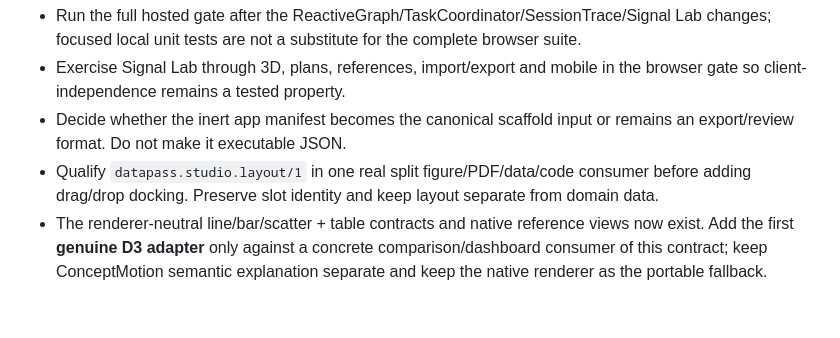
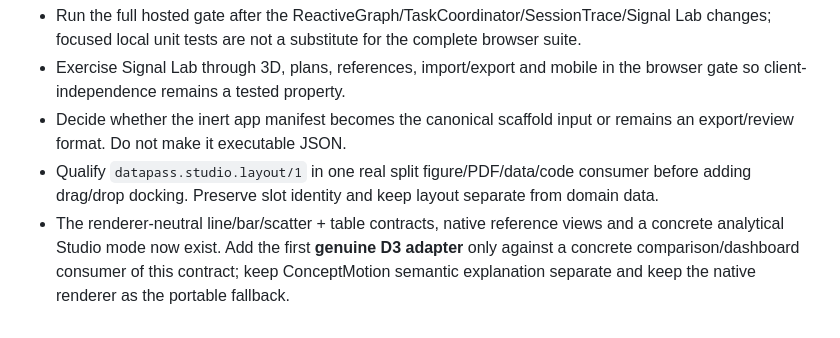
Before and after one commit to julian-passebecq/datapass-studio, a Markdown page: docs/NEXT_PASS.md, the part around the change. GitHub-like rendering.

Commit message:
docs(studio): include the concrete analytical data composition

```diff
--- a/docs/NEXT_PASS.md
+++ b/docs/NEXT_PASS.md
@@ -24,4 +24,4 @@ Do not restart Mosaic, AtlasNote, DiagramCloud or every portfolio app in this re
 - Exercise Signal Lab through 3D, plans, references, import/export and mobile in the browser gate so client-independence remains a tested property.
 - Decide whether the inert app manifest becomes the canonical scaffold input or remains an export/review format. Do not make it executable JSON.
 - Qualify `datapass.studio.layout/1` in one real split figure/PDF/data/code consumer before adding drag/drop docking. Preserve slot identity and keep layout separate from domain data.
-- The renderer-neutral line/bar/scatter + table contracts and native reference views now exist. Add the first **genuine D3 adapter** only against a concrete comparison/dashboard consumer of this contract; keep ConceptMotion semantic explanation separate and keep the native renderer as the portable fallback.
+- The renderer-neutral line/bar/scatter + table contracts, native reference views and a concrete analytical Studio mode now exist. Add the first **genuine D3 adapter** only against a concrete comparison/dashboard consumer of this contract; keep ConceptMotion semantic explanation separate and keep the native renderer as the portable fallback.
```
